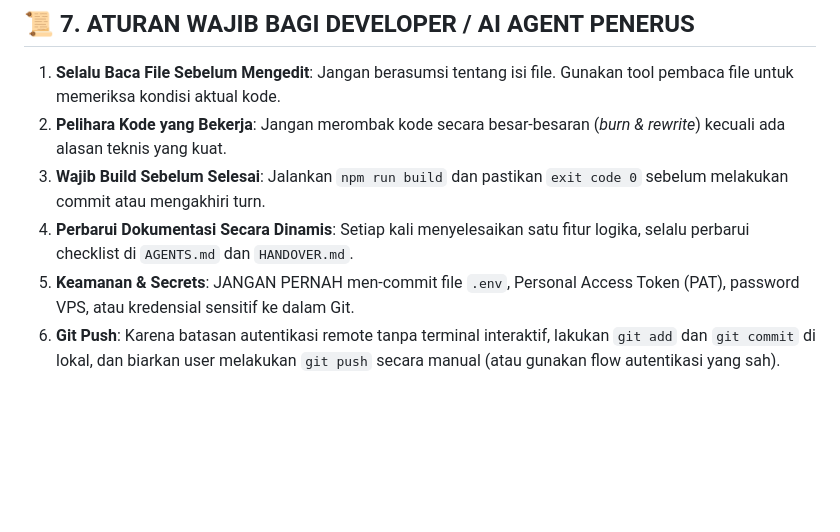
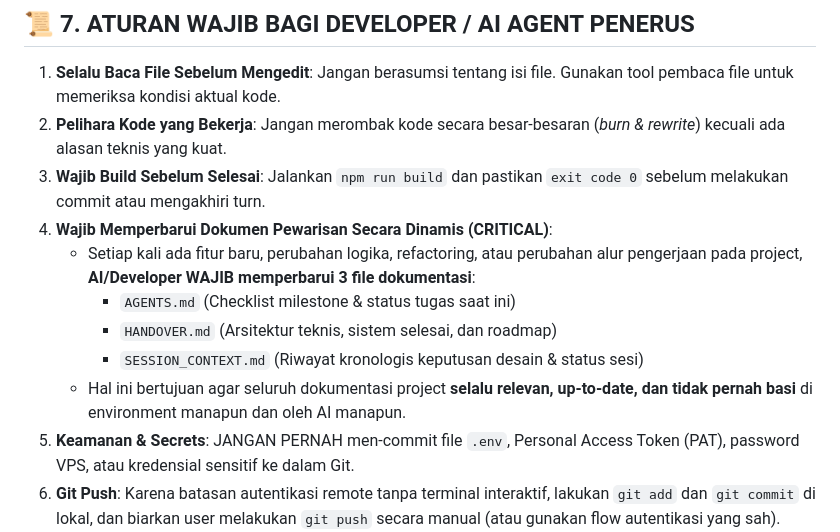
Before and after one commit to RizkyNs/creamy-sundae, a Markdown page: HANDOVER.md, the part around the change. Drawn GitHub-style; blank space fills up the shorter version.

Commit message:
docs: add mandatory rule to keep HANDOVER.md and SESSION_CONTEXT.md updated

```diff
--- a/HANDOVER.md
+++ b/HANDOVER.md
@@ -215,7 +215,12 @@ graph LR
 1. **Selalu Baca File Sebelum Mengedit**: Jangan berasumsi tentang isi file. Gunakan tool pembaca file untuk memeriksa kondisi aktual kode.
 2. **Pelihara Kode yang Bekerja**: Jangan merombak kode secara besar-besaran (*burn & rewrite*) kecuali ada alasan teknis yang kuat.
 3. **Wajib Build Sebelum Selesai**: Jalankan `npm run build` dan pastikan `exit code 0` sebelum melakukan commit atau mengakhiri turn.
-4. **Perbarui Dokumentasi Secara Dinamis**: Setiap kali menyelesaikan satu fitur logika, selalu perbarui checklist di `AGENTS.md` dan `HANDOVER.md`.
+4. **Wajib Memperbarui Dokumen Pewarisan Secara Dinamis (CRITICAL)**:
+   - Setiap kali ada fitur baru, perubahan logika, refactoring, atau perubahan alur pengerjaan pada project, **AI/Developer WAJIB memperbarui 3 file dokumentasi**:
+     - `AGENTS.md` (Checklist milestone & status tugas saat ini)
+     - `HANDOVER.md` (Arsitektur teknis, sistem selesai, dan roadmap)
+     - `SESSION_CONTEXT.md` (Riwayat kronologis keputusan desain & status sesi)
+   - Hal ini bertujuan agar seluruh dokumentasi project **selalu relevan, up-to-date, dan tidak pernah basi** di environment manapun dan oleh AI manapun.
 5. **Keamanan & Secrets**: JANGAN PERNAH men-commit file `.env`, Personal Access Token (PAT), password VPS, atau kredensial sensitif ke dalam Git.
 6. **Git Push**: Karena batasan autentikasi remote tanpa terminal interaktif, lakukan `git add` dan `git commit` di lokal, dan biarkan user melakukan `git push` secara manual (atau gunakan flow autentikasi yang sah).
 
```
Also changed, not shown: AGENTS.md (+2 -2 lines), SESSION_CONTEXT.md (+6 -2 lines).
